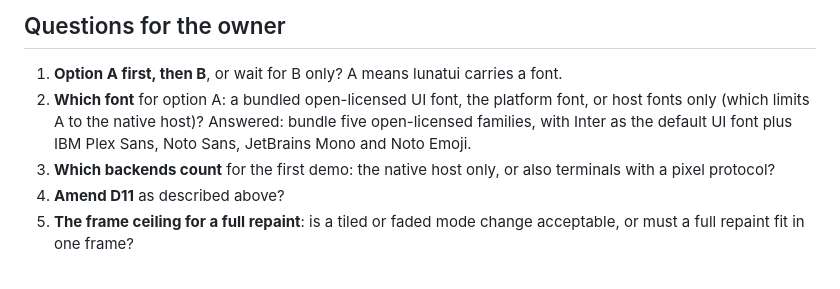
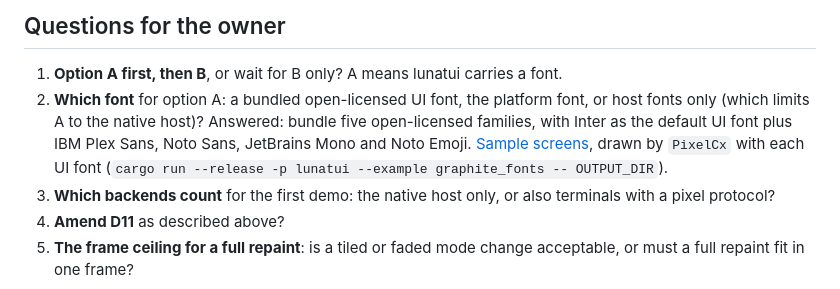
Before and after one commit to moonbase2090/lunatui, a Markdown page: docs/graphite-mode-design.md, the part around the change. Rendered like a GitHub page.

```diff
--- a/docs/graphite-mode-design.md
+++ b/docs/graphite-mode-design.md
@@ -142,7 +142,7 @@ The compiled-in feature and the API ship on by default, as every lunatui feature
 ## Questions for the owner
 
 1. **Option A first, then B**, or wait for B only? A means lunatui carries a font.
-2. **Which font** for option A: a bundled open-licensed UI font, the platform font, or host fonts only (which limits A to the native host)? Answered: bundle five open-licensed families, with Inter as the default UI font plus IBM Plex Sans, Noto Sans, JetBrains Mono and Noto Emoji.
+2. **Which font** for option A: a bundled open-licensed UI font, the platform font, or host fonts only (which limits A to the native host)? Answered: bundle five open-licensed families, with Inter as the default UI font plus IBM Plex Sans, Noto Sans, JetBrains Mono and Noto Emoji. [Sample screens](media/graphite-fonts.png), drawn by `PixelCx` with each UI font (`cargo run --release -p lunatui --example graphite_fonts -- OUTPUT_DIR`).
 3. **Which backends count** for the first demo: the native host only, or also terminals with a pixel protocol?
 4. **Amend D11** as described above?
 5. **The frame ceiling for a full repaint**: is a tiled or faded mode change acceptable, or must a full repaint fit in one frame?
```
Also changed, not shown: docs/lints.md (+3 -0 lines), docs/media/graphite-fonts.png (added), 1 other file.
